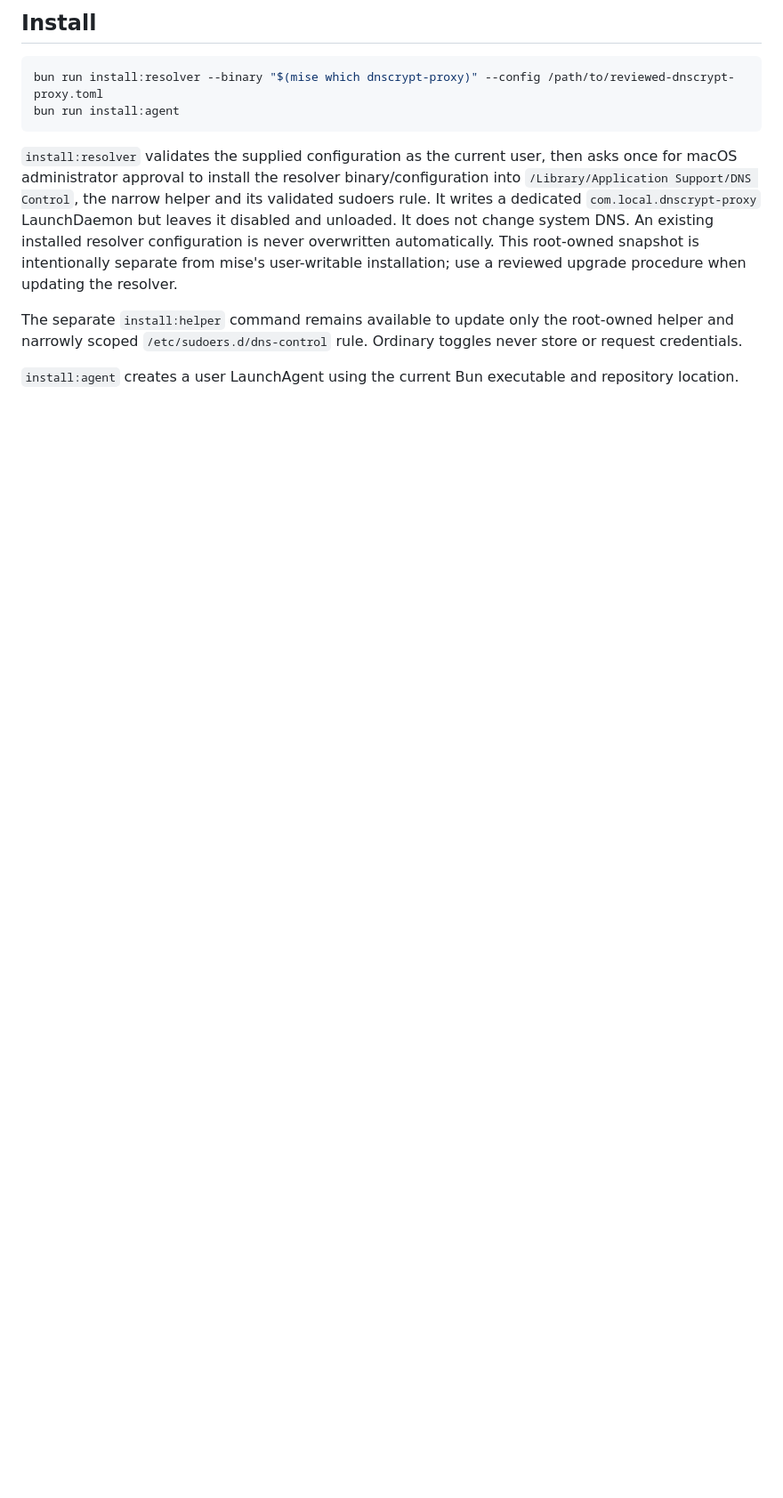
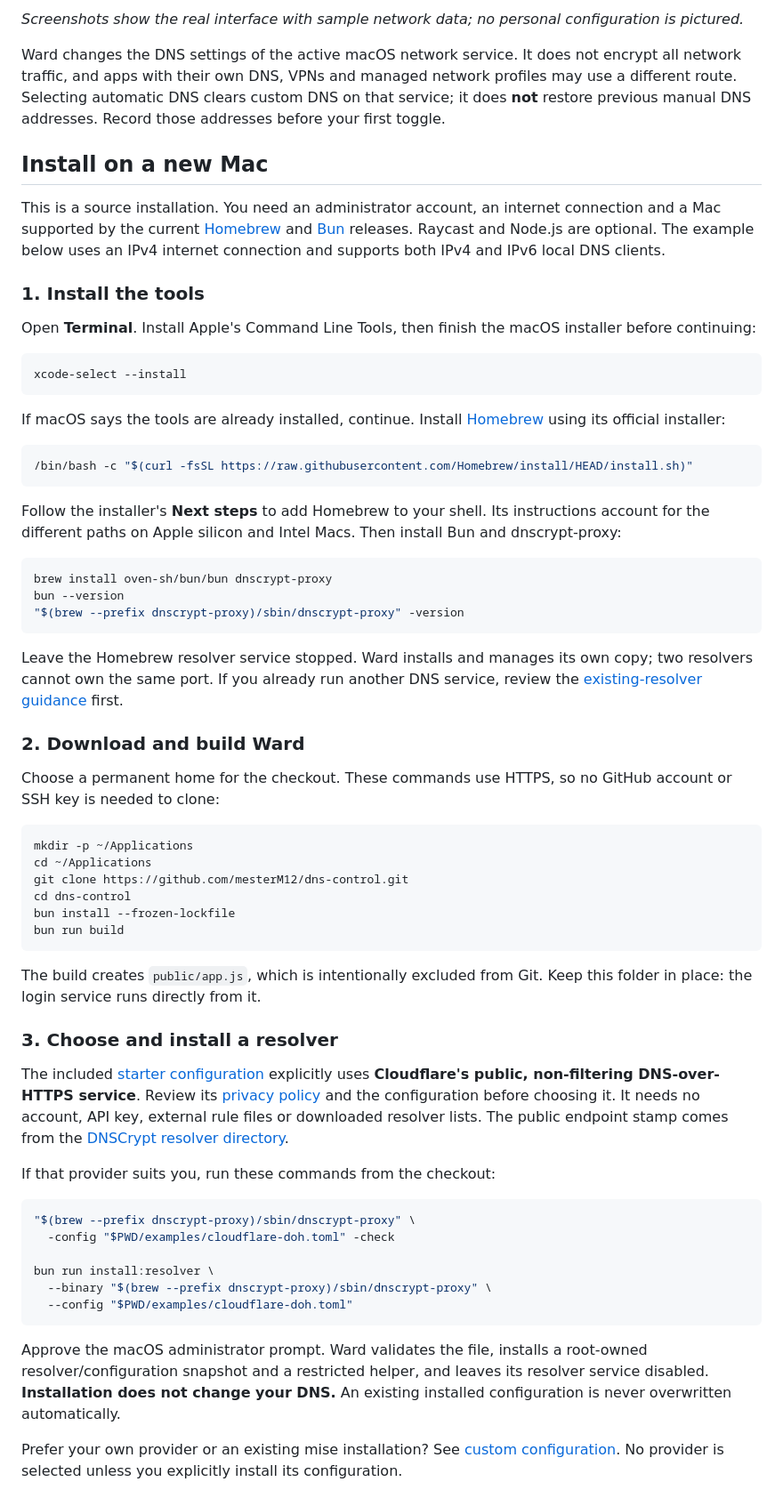
Before and after one commit to mesterM12/dns-control, a Markdown page: README.md, the part around one of its changes. Shown at 89% size. Rendered like a GitHub page; blank space fills up the shorter version.

````diff
--- a/README.md
+++ b/README.md
@@ -19,13 +26,69 @@ No resolver URLs, API keys, or credentials are stored in this repository.
 
-## Install
+</details>
+
+*Screenshots show the real interface with sample network data; no personal configuration is pictured.*
+
+Ward changes the DNS settings of the active macOS network service. It does not encrypt all network traffic, and apps with their own DNS, VPNs and managed network profiles may use a different route. Selecting automatic DNS clears custom DNS on that service; it does **not** restore previous manual DNS addresses. Record those addresses before your first toggle.
+
+## Install on a new Mac
+
+This is a source installation. You need an administrator account, an internet connection and a Mac supported by the current [Homebrew](https://docs.brew.sh/Installation) and [Bun](https://bun.sh/docs/installation) releases. Raycast and Node.js are optional. The example below uses an IPv4 internet connection and supports both IPv4 and IPv6 local DNS clients.
+
+### 1. Install the tools
+
+Open **Terminal**. Install Apple's Command Line Tools, then finish the macOS installer before continuing:
 
 ```sh
-bun run install:resolver --binary "$(mise which dnscrypt-proxy)" --config /path/to/reviewed-dnscrypt-proxy.toml
-bun run install:agent
+xcode-select --install
 ```
 
-`install:resolver` validates the supplied configuration as the current user, then asks once for macOS administrator approval to install the resolver binary/configuration into `/Library/Application Support/DNS Control`, the narrow helper and its validated sudoers rule. It writes a dedicated `com.local.dnscrypt-proxy` LaunchDaemon but leaves it disabled and unloaded. It does not change system DNS. An existing installed resolver configuration is never overwritten automatically. This root-owned snapshot is intentionally separate from mise's user-writable installation; use a reviewed upgrade procedure when updating the resolver.
+If macOS says the tools are already installed, continue. Install [Homebrew](https://brew.sh/) using its official installer:
 
-The separate `install:helper` command remains available to update only the root-owned helper and narrowly scoped `/etc/sudoers.d/dns-control` rule. Ordinary toggles never store or request credentials.
+```sh
+/bin/bash -c "$(curl -fsSL https://raw.githubusercontent.com/Homebrew/install/HEAD/install.sh)"
+```
 
-`install:agent` creates a user LaunchAgent using the current Bun executable and repository location.
+Follow the installer's **Next steps** to add Homebrew to your shell. Its instructions account for the different paths on Apple silicon and Intel Macs. Then install Bun and dnscrypt-proxy:
+
+```sh
+brew install oven-sh/bun/bun dnscrypt-proxy
+bun --version
+"$(brew --prefix dnscrypt-proxy)/sbin/dnscrypt-proxy" -version
+```
+
+Leave the Homebrew resolver service stopped. Ward installs and manages its own copy; two resolvers cannot own the same port. If you already run another DNS service, review the [existing-resolver guidance](docs/OPERATIONS.md#another-resolver-or-vpn-is-already-running) first.
+
+### 2. Download and build Ward
+
+Choose a permanent home for the checkout. These commands use HTTPS, so no GitHub account or SSH key is needed to clone:
+
+```sh
+mkdir -p ~/Applications
+cd ~/Applications
+git clone https://github.com/mesterM12/dns-control.git
+cd dns-control
+bun install --frozen-lockfile
+bun run build
+```
+
+The build creates `public/app.js`, which is intentionally excluded from Git. Keep this folder in place: the login service runs directly from it.
+
+### 3. Choose and install a resolver
+
+The included [starter configuration](examples/cloudflare-doh.toml) explicitly uses **Cloudflare's public, non-filtering DNS-over-HTTPS service**. Review its [privacy policy](https://developers.cloudflare.com/1.1.1.1/privacy/) and the configuration before choosing it. It needs no account, API key, external rule files or downloaded resolver lists. The public endpoint stamp comes from the [DNSCrypt resolver directory](https://github.com/DNSCrypt/dnscrypt-resolvers/blob/master/v3/public-resolvers.md#cloudflare).
+
+If that provider suits you, run these commands from the checkout:
+
+```sh
+"$(brew --prefix dnscrypt-proxy)/sbin/dnscrypt-proxy" \
+  -config "$PWD/examples/cloudflare-doh.toml" -check
+
+bun run install:resolver \
+  --binary "$(brew --prefix dnscrypt-proxy)/sbin/dnscrypt-proxy" \
+  --config "$PWD/examples/cloudflare-doh.toml"
+```
+
+Approve the macOS administrator prompt. Ward validates the file, installs a root-owned resolver/configuration snapshot and a restricted helper, and leaves its resolver service disabled. **Installation does not change your DNS.** An existing installed configuration is never overwritten automatically.
+
+Prefer your own provider or an existing mise installation? See [custom configuration](docs/OPERATIONS.md#use-your-own-resolver-configuration). No provider is selected unless you explicitly install its configuration.
+
````
Also changed, not shown: other parts of README.md (+81 -35 lines), docs/OPERATIONS.md (added, +176 -0 lines), docs/images/ward-automatic.jpg (added), docs/images/ward-encrypted.jpg (added), 1 other file.
